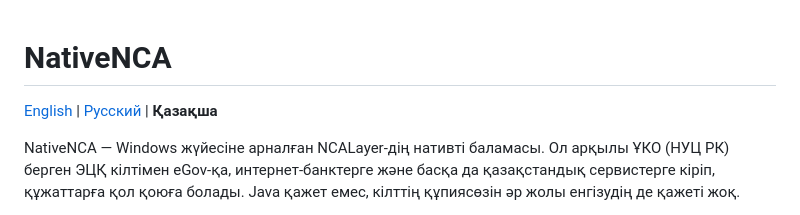
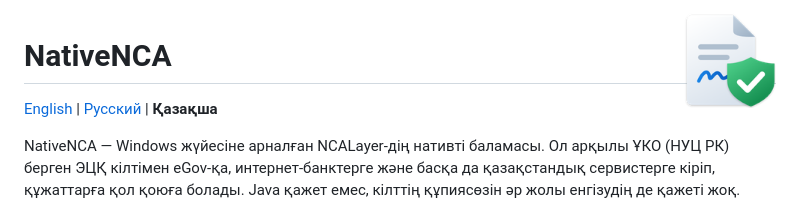
Before and after one commit to DonnerTechDev/NativeNCA, a Markdown page: README.kk.md, the part around the change. Drawn GitHub-style; pictures changed too: docs/icon.png (added).

```diff
--- a/README.kk.md
+++ b/README.kk.md
@@ -1,3 +1,5 @@
+<img src="docs/icon.png" alt="" width="96" align="right">
+
 # NativeNCA
 
 [English](README.md) | [Русский](README.ru.md) | **Қазақша**
```
Also changed, not shown: README.md (+2 -0 lines), README.ru.md (+2 -0 lines), 3 other files.
